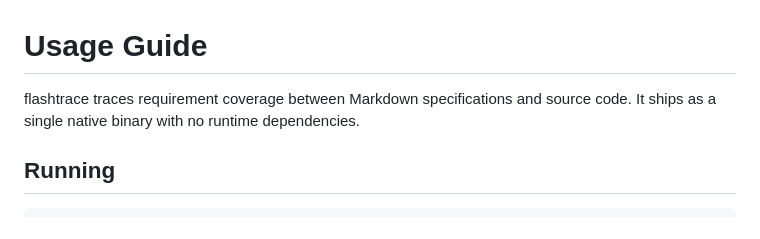
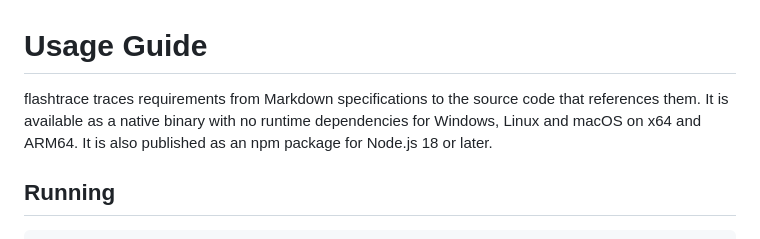
Before and after one commit to flashtrace/flashtrace, a Markdown page: docs/USAGE.md, the part around the change. GitHub-like rendering.

Commit message:
docs: mention binaries and npm wrapper at the top of USAGE.md

```diff
--- a/docs/USAGE.md
+++ b/docs/USAGE.md
@@ -1,7 +1,9 @@
 # Usage Guide
 
-flashtrace traces requirement coverage between Markdown specifications and
-source code. It ships as a single native binary with no runtime dependencies.
+flashtrace traces requirements from Markdown specifications to the source code
+that references them. It is available as a native binary with no runtime
+dependencies for Windows, Linux and macOS on x64 and ARM64. It is also
+published as an npm package for Node.js 18 or later.
 
 ## Running
 
```
